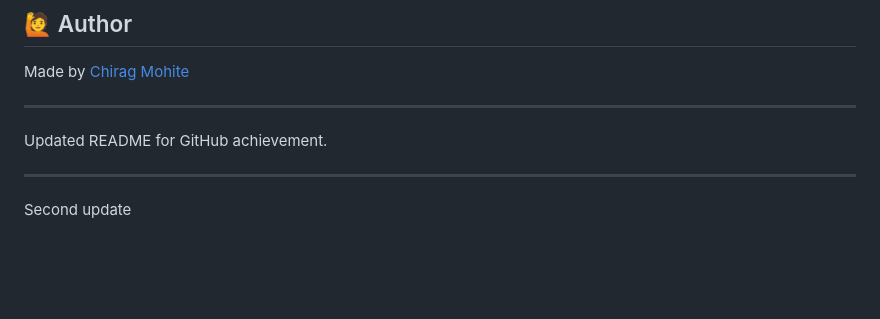
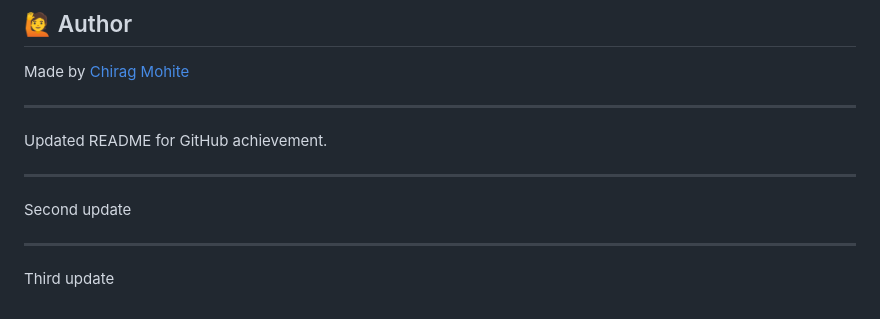
Before and after one commit to Chiragmohite/SlideSnap, a Markdown page: README.md, the part around the change. Drawn GitHub-style; blank space fills up the shorter version.

Commit message:
Add third update section to README

```diff
--- a/README.md
+++ b/README.md
@@ -158,3 +158,7 @@ Updated README for GitHub achievement.
 ---
 
 Second update
+
+---
+
+Third update
```
